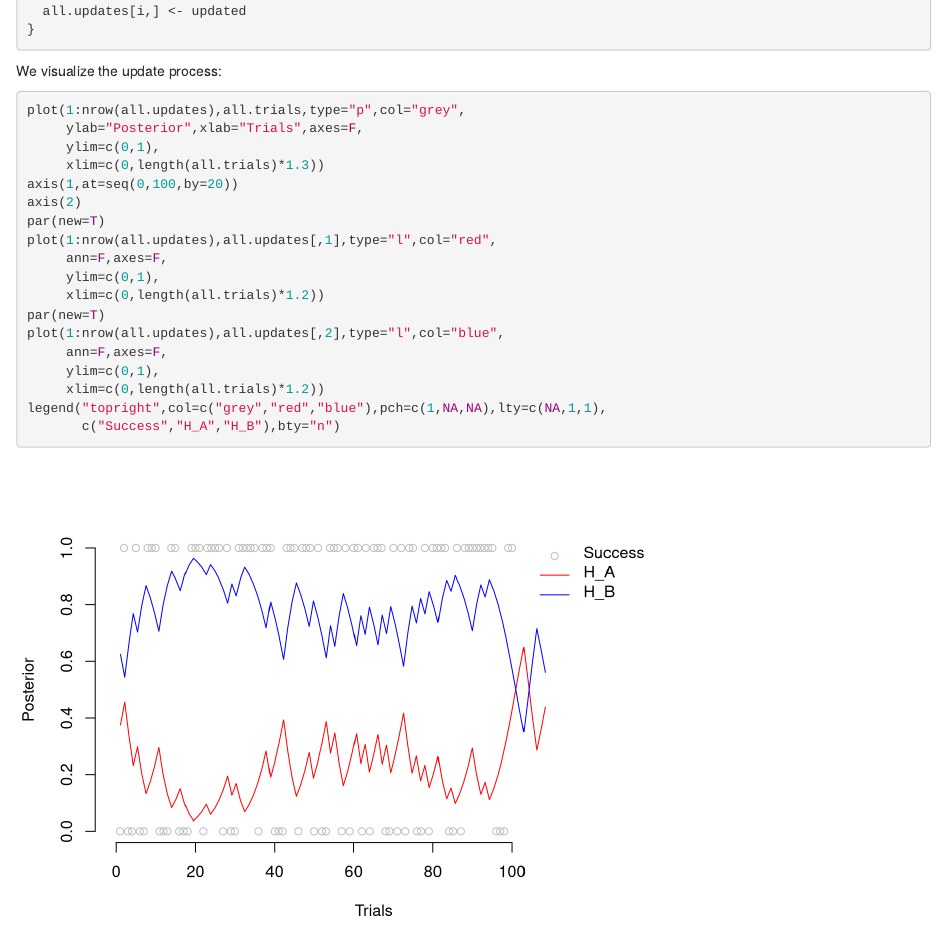
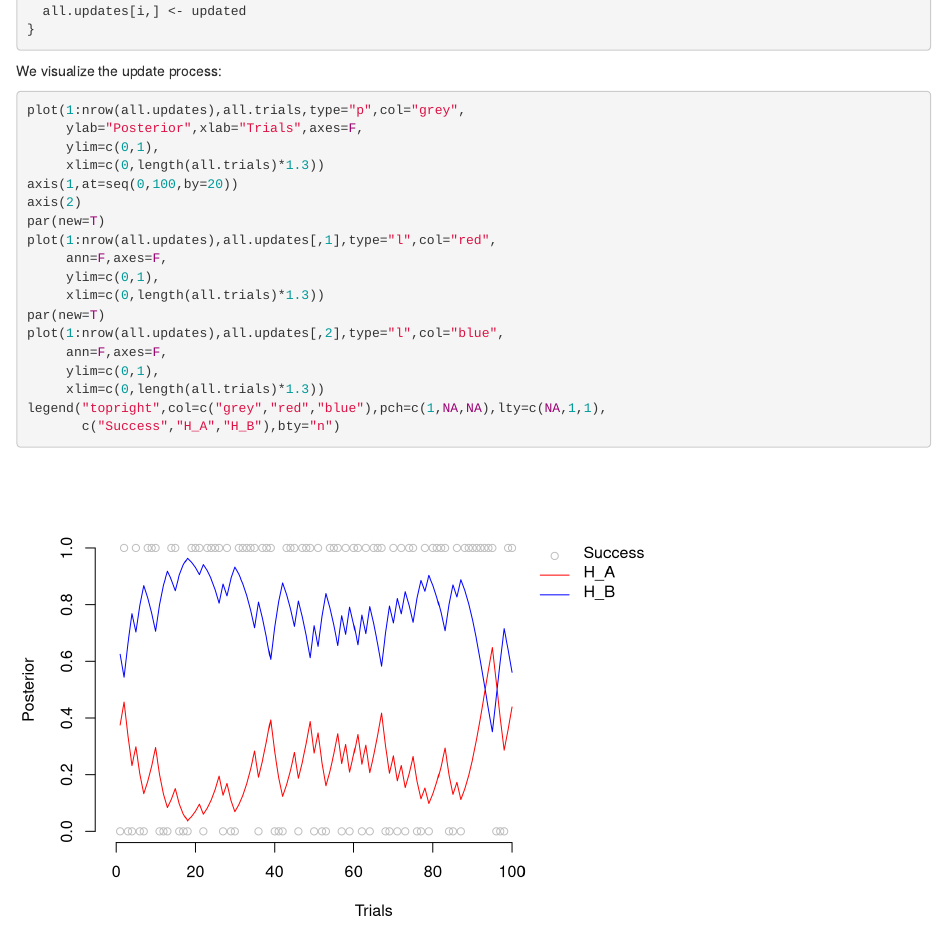
Before and after one commit to SuShikano/IntroProbTheory, an R Markdown document (rmd/Session02.Rmd): the page in a window 1100 px wide, from 2090 px down. Rendered offline with R 4.5, knitr and Pandoc, with nearby package versions; code that draws random numbers runs with fixed seeds of ours.

Commit message:
Minor corrections

```diff
--- a/rmd/Session02.Rmd
+++ b/rmd/Session02.Rmd
@@ -131,12 +131,12 @@ par(new=T)
 plot(1:nrow(all.updates),all.updates[,1],type="l",col="red",
      ann=F,axes=F,
      ylim=c(0,1),
-     xlim=c(0,length(all.trials)*1.2))
+     xlim=c(0,length(all.trials)*1.3))
 par(new=T)
 plot(1:nrow(all.updates),all.updates[,2],type="l",col="blue",
      ann=F,axes=F,
      ylim=c(0,1),
-     xlim=c(0,length(all.trials)*1.2))
+     xlim=c(0,length(all.trials)*1.3))
 legend("topright",col=c("grey","red","blue"),pch=c(1,NA,NA),lty=c(NA,1,1),
        c("Success","H_A","H_B"),bty="n")
 
```
